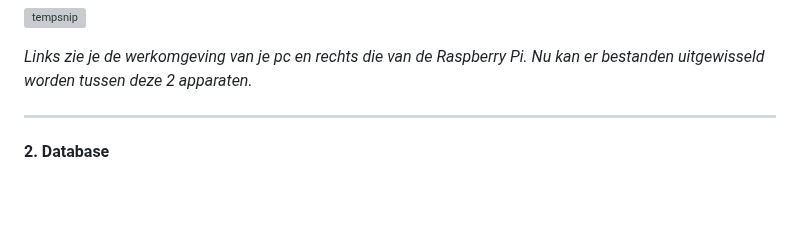
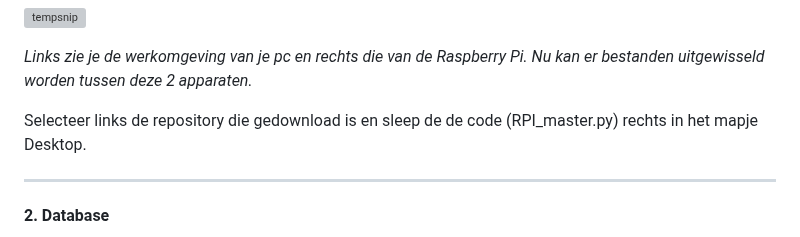
Before and after one commit to Emre-Dag/Tijdsregistratiesysteem, a Markdown page: README.md, the part around one of its changes. Drawn GitHub-style; blank space fills up the shorter version; grey boxes are pictures that could not be loaded.

```diff
--- a/README.md
+++ b/README.md
@@ -109,6 +114,8 @@ Klik op 'Snelverbinden' om een verbinding te maken.
 ![tempsnip](https://user-images.githubusercontent.com/79916493/212497405-83cdc9a2-b6ce-4aa9-ba75-92b23529c712.png)
 
 *Links zie je de werkomgeving van je pc en rechts die van de Raspberry Pi. Nu kan er bestanden uitgewisseld worden tussen deze 2 apparaten.*
+
+Selecteer links de repository die gedownload is en sleep de de code (RPI_master.py) rechts in het mapje Desktop.
 
 ---
 
```
Also changed, not shown: other parts of README.md (+5 -0 lines).
